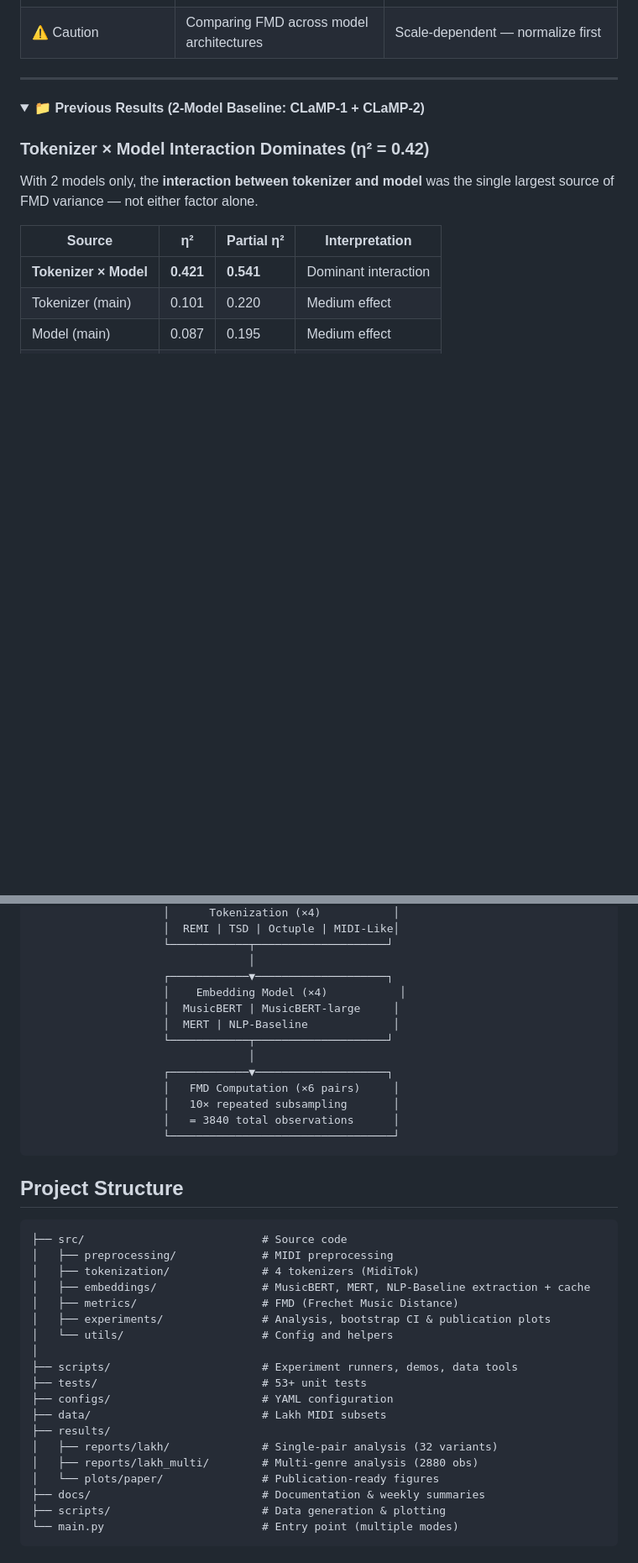
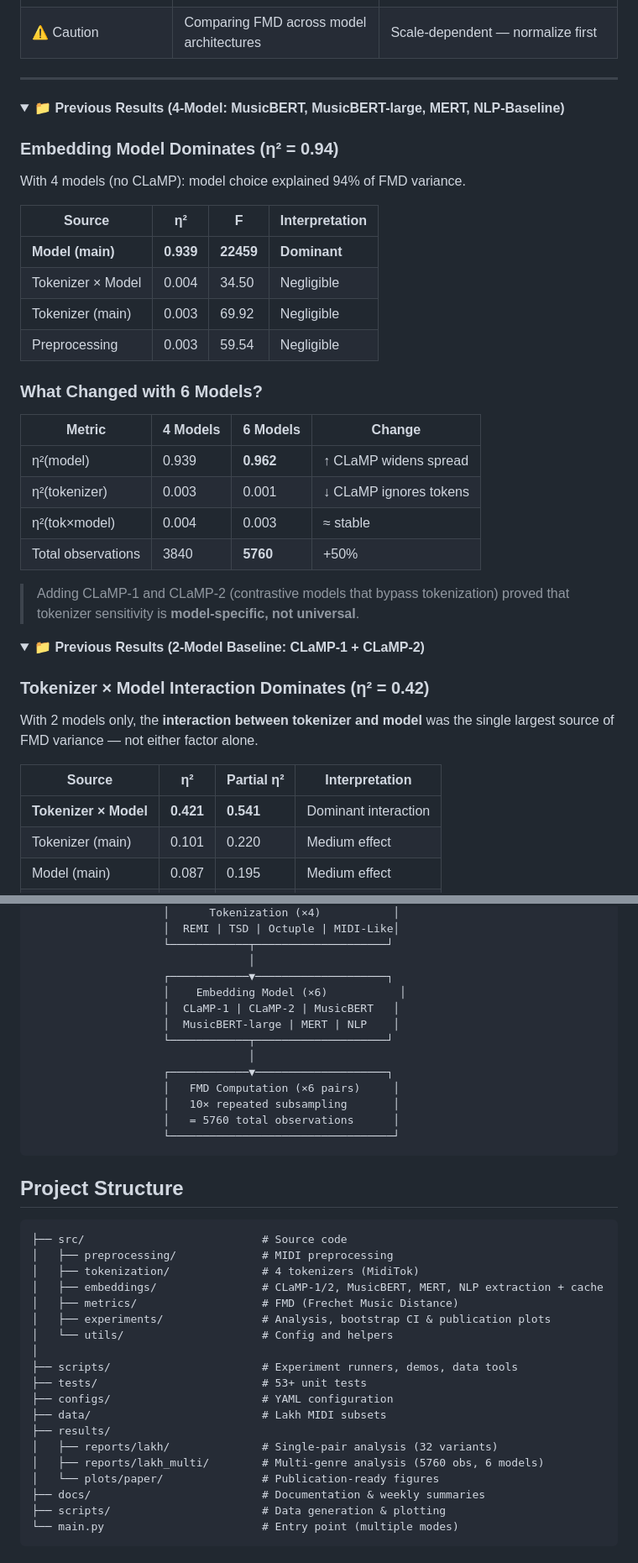
Before and after one commit to Michal2390/FMD-sensitivity-for-tokenization-and-embeddings, a Markdown page: README.md, 2 parts joined by grey strips. Shown at 84% size. Drawn GitHub-style; folded sections open; blank space fills up the shorter version.

````diff
--- a/README.md
+++ b/README.md
@@ -93,6 +114,33 @@ All main effects confirmed with multiple approaches:
 | ⚠️ Caution | Comparing FMD across model architectures | Scale-dependent — normalize first |
 
 ---
+
+<details>
+<summary><b>📁 Previous Results (4-Model: MusicBERT, MusicBERT-large, MERT, NLP-Baseline)</b></summary>
+
+### Embedding Model Dominates (η² = 0.94)
+
+With 4 models (no CLaMP): model choice explained 94% of FMD variance.
+
+| Source | η² | F | Interpretation |
+|--------|-----|---|----------------|
+| **Model (main)** | **0.939** | **22459** | **Dominant** |
+| Tokenizer × Model | 0.004 | 34.50 | Negligible |
+| Tokenizer (main) | 0.003 | 69.92 | Negligible |
+| Preprocessing | 0.003 | 59.54 | Negligible |
+
+### What Changed with 6 Models?
+
+| Metric | 4 Models | 6 Models | Change |
+|--------|----------|----------|--------|
+| η²(model) | 0.939 | **0.962** | ↑ CLaMP widens spread |
+| η²(tokenizer) | 0.003 | 0.001 | ↓ CLaMP ignores tokens |
+| η²(tok×model) | 0.004 | 0.003 | ≈ stable |
+| Total observations | 3840 | **5760** | +50% |
+
+> Adding CLaMP-1 and CLaMP-2 (contrastive models that bypass tokenization) proved that tokenizer sensitivity is **model-specific, not universal**.
+
+</details>
 
 <details>
 <summary><b>📁 Previous Results (2-Model Baseline: CLaMP-1 + CLaMP-2)</b></summary>
@@ -223,15 +273,15 @@ Generated plots: `sample_size_stability.{png,pdf}`, `sample_size_power.{png,pdf}
                     └────────────┬────────────────────┘
                                  │
                     ┌────────────▼────────────────────┐
-                    │    Embedding Model (×4)           │
-                    │  MusicBERT | MusicBERT-large     │
-                    │  MERT | NLP-Baseline             │
+                    │    Embedding Model (×6)           │
+                    │  CLaMP-1 | CLaMP-2 | MusicBERT   │
+                    │  MusicBERT-large | MERT | NLP    │
                     └────────────┬────────────────────┘
                                  │
                     ┌────────────▼────────────────────┐
                     │   FMD Computation (×6 pairs)     │
                     │   10× repeated subsampling       │
-                    │   = 3840 total observations      │
+                    │   = 5760 total observations      │
                     └──────────────────────────────────┘
 ```
 
@@ -241,7 +291,7 @@ Generated plots: `sample_size_stability.{png,pdf}`, `sample_size_power.{png,pdf}
 ├── src/                           # Source code
 │   ├── preprocessing/             # MIDI preprocessing
 │   ├── tokenization/              # 4 tokenizers (MidiTok)
-│   ├── embeddings/                # MusicBERT, MERT, NLP-Baseline extraction + cache
+│   ├── embeddings/                # CLaMP-1/2, MusicBERT, MERT, NLP extraction + cache
 │   ├── metrics/                   # FMD (Frechet Music Distance)
 │   ├── experiments/               # Analysis, bootstrap CI & publication plots
 │   └── utils/                     # Config and helpers
@@ -252,7 +302,7 @@ Generated plots: `sample_size_stability.{png,pdf}`, `sample_size_power.{png,pdf}
 ├── data/                          # Lakh MIDI subsets
 ├── results/
 │   ├── reports/lakh/              # Single-pair analysis (32 variants)
-│   ├── reports/lakh_multi/        # Multi-genre analysis (2880 obs)
+│   ├── reports/lakh_multi/        # Multi-genre analysis (5760 obs, 6 models)
 │   └── plots/paper/               # Publication-ready figures
 ├── docs/                          # Documentation & weekly summaries
 ├── scripts/                       # Data generation & plotting
````
Also changed, not shown: other parts of README.md (+73 -49 lines).
